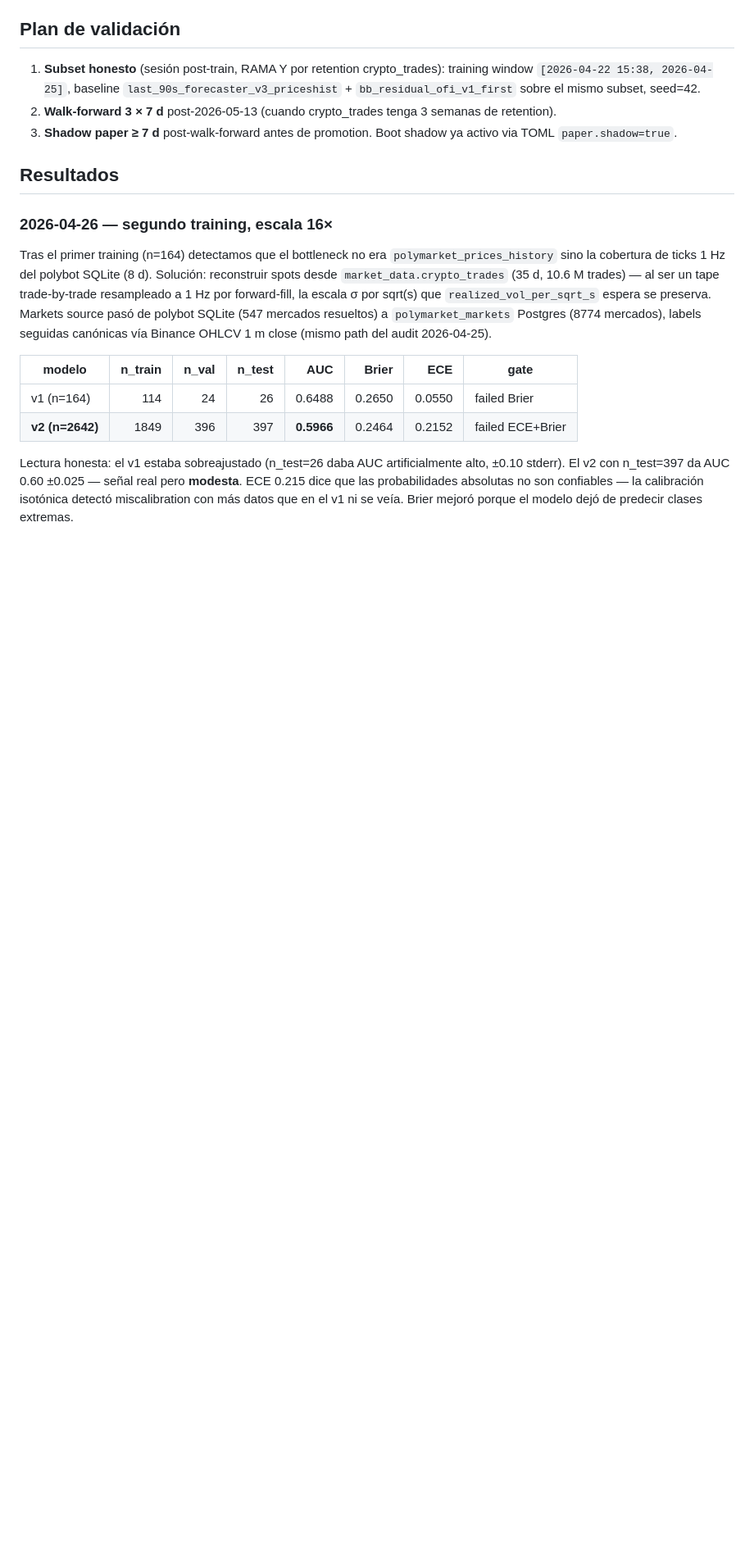
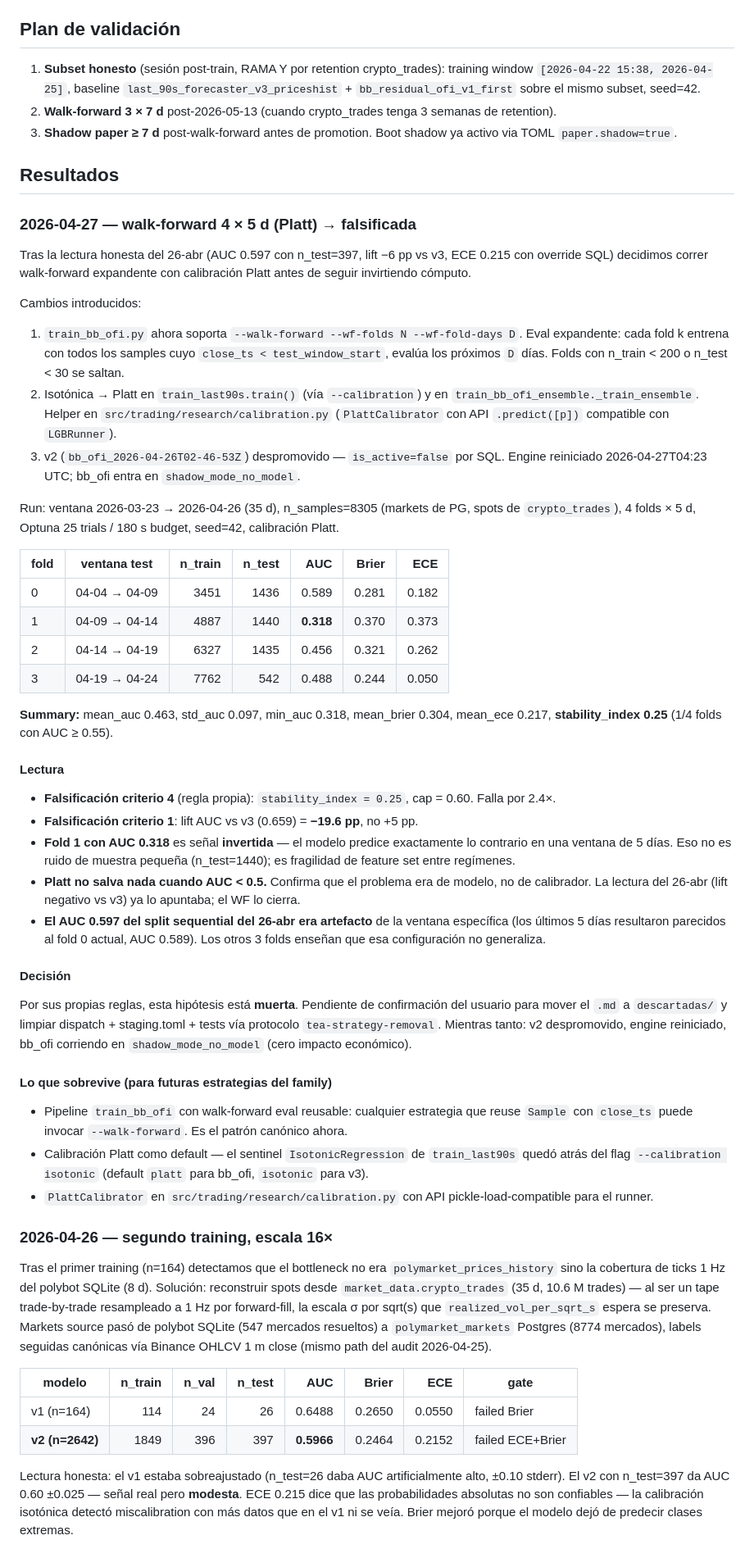
Before and after one commit to Hectirry/Trading-Edge-App, a Markdown page: estrategias/en-desarrollo/bb_residual_ofi_v1.md, the part around the change. Shown at 82% size. Rendered like a GitHub page; blank space fills up the shorter version.

Commit message:
docs(bb_ofi): walk-forward results — falsified by stability + AUC lift
WF 4 × 5d on n=8305: mean_auc 0.463, stability_index 0.25 (cap 0.60),
lift vs v3 −19.6 pp, fold 1 AUC 0.318 (anti-signal). Falls criteria
1 and 4 of the strategy's own falsification rules. v2 already
despromoted and engine restarted; bb_ofi runs shadow_mode_no_model.

Move to descartadas/ pending user confirmation — leaves dispatch +
staging.toml + tests untouched until then.

Co-Authored-By: Claude Opus 4.7 (1M context) <noreply@anthropic.com>

```diff
--- a/estrategias/en-desarrollo/bb_residual_ofi_v1.md
+++ b/estrategias/en-desarrollo/bb_residual_ofi_v1.md
@@ -118,6 +118,79 @@ Cualquiera de estos mata la hipótesis:
    Boot shadow ya activo via TOML `paper.shadow=true`.
 
 ## Resultados
+
+### 2026-04-27 — walk-forward 4 × 5 d (Platt) → falsificada
+
+Tras la lectura honesta del 26-abr (AUC 0.597 con n_test=397, lift
+−6 pp vs v3, ECE 0.215 con override SQL) decidimos correr walk-forward
+expandente con calibración Platt antes de seguir invirtiendo cómputo.
+
+Cambios introducidos:
+
+1. `train_bb_ofi.py` ahora soporta `--walk-forward --wf-folds N
+   --wf-fold-days D`. Eval expandente: cada fold k entrena con todos
+   los samples cuyo `close_ts < test_window_start`, evalúa los próximos
+   `D` días. Folds con n_train < 200 o n_test < 30 se saltan.
+2. Isotónica → Platt en `train_last90s.train()` (vía `--calibration`)
+   y en `train_bb_ofi_ensemble._train_ensemble`. Helper en
+   `src/trading/research/calibration.py` (`PlattCalibrator` con
+   API `.predict([p])` compatible con `LGBRunner`).
+3. v2 (`bb_ofi_2026-04-26T02-46-53Z`) despromovido — `is_active=false`
+   por SQL. Engine reiniciado 2026-04-27T04:23 UTC; bb_ofi entra en
+   `shadow_mode_no_model`.
+
+Run: ventana 2026-03-23 → 2026-04-26 (35 d), n_samples=8305 (markets
+de PG, spots de `crypto_trades`), 4 folds × 5 d, Optuna 25 trials /
+180 s budget, seed=42, calibración Platt.
+
+| fold | ventana test | n_train | n_test | AUC | Brier | ECE |
+|---|---|---:|---:|---:|---:|---:|
+| 0 | 04-04 → 04-09 | 3451 | 1436 | 0.589 | 0.281 | 0.182 |
+| 1 | 04-09 → 04-14 | 4887 | 1440 | **0.318** | 0.370 | 0.373 |
+| 2 | 04-14 → 04-19 | 6327 | 1435 | 0.456 | 0.321 | 0.262 |
+| 3 | 04-19 → 04-24 | 7762 |  542 | 0.488 | 0.244 | 0.050 |
+
+**Summary:** mean_auc 0.463, std_auc 0.097, min_auc 0.318,
+mean_brier 0.304, mean_ece 0.217, **stability_index 0.25** (1/4 folds
+con AUC ≥ 0.55).
+
+#### Lectura
+
+- **Falsificación criterio 4** (regla propia): `stability_index = 0.25`,
+  cap = 0.60. Falla por 2.4×.
+- **Falsificación criterio 1**: lift AUC vs v3 (0.659) = **−19.6 pp**,
+  no +5 pp.
+- **Fold 1 con AUC 0.318** es señal **invertida** — el modelo predice
+  exactamente lo contrario en una ventana de 5 días. Eso no es ruido
+  de muestra pequeña (n_test=1440); es fragilidad de feature set
+  entre regímenes.
+- **Platt no salva nada cuando AUC < 0.5.** Confirma que el problema
+  era de modelo, no de calibrador. La lectura del 26-abr (lift
+  negativo vs v3) ya lo apuntaba; el WF lo cierra.
+- **El AUC 0.597 del split sequential del 26-abr era artefacto** de
+  la ventana específica (los últimos 5 días resultaron parecidos al
+  fold 0 actual, AUC 0.589). Los otros 3 folds enseñan que esa
+  configuración no generaliza.
+
+#### Decisión
+
+Por sus propias reglas, esta hipótesis está **muerta**. Pendiente de
+confirmación del usuario para mover el `.md` a `descartadas/` y
+limpiar dispatch + staging.toml + tests vía protocolo
+`tea-strategy-removal`. Mientras tanto: v2 despromovido, engine
+reiniciado, bb_ofi corriendo en `shadow_mode_no_model` (cero impacto
+económico).
+
+#### Lo que sobrevive (para futuras estrategias del family)
+
+- Pipeline `train_bb_ofi` con walk-forward eval reusable: cualquier
+  estrategia que reuse `Sample` con `close_ts` puede invocar
+  `--walk-forward`. Es el patrón canónico ahora.
+- Calibración Platt como default — el sentinel `IsotonicRegression`
+  de `train_last90s` quedó atrás del flag `--calibration isotonic`
+  (default `platt` para bb_ofi, `isotonic` para v3).
+- `PlattCalibrator` en `src/trading/research/calibration.py` con
+  API pickle-load-compatible para el runner.
 
 ### 2026-04-26 — segundo training, escala 16×
 
```
Also changed, not shown: estrategias/BITACORA.md (+35 -0 lines), estrategias/INDICE.md (+1 -1 lines).
